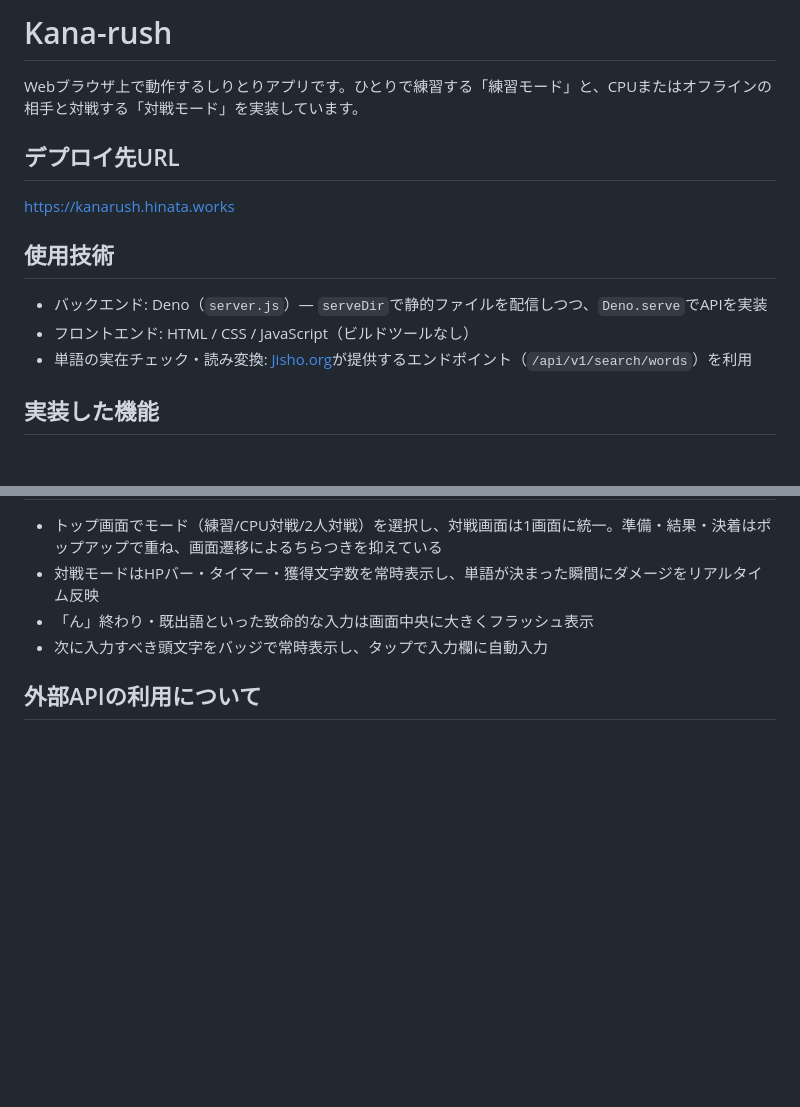
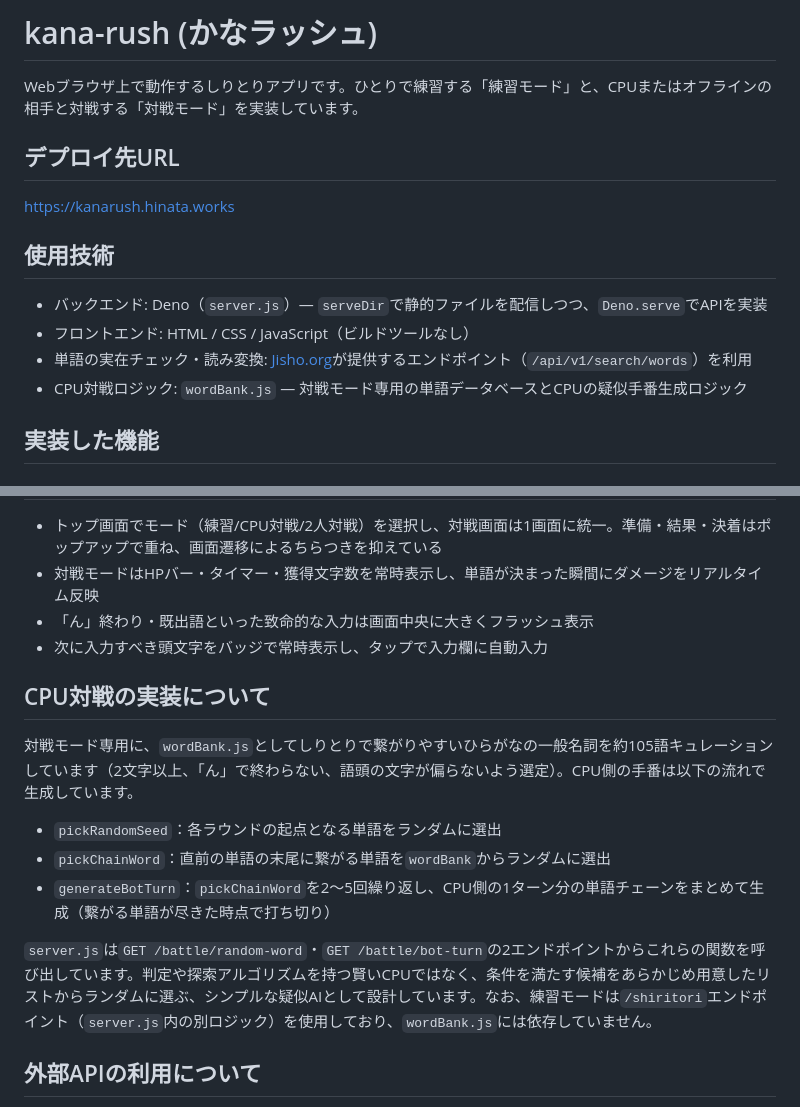
Before and after one commit to xxxxholica/kana-rush, a Markdown page: README.md, 2 parts joined by grey strips. Rendered like a GitHub page; blank space fills up the shorter version.

Commit message:
docs: READMEにwordBank.jsの役割を追記
対戦モード専用の単語データベースとCPU手番生成ロジックの仕組みを「CPU対戦の実装について」として新規セクションに追加。単語選定基準・関数の役割・呼び出し元エンドポイントを明記した。

```diff
--- a/README.md
+++ b/README.md
@@ -1,4 +1,4 @@
-# Kana-rush
+# kana-rush (かなラッシュ)
 
 Webブラウザ上で動作するしりとりアプリです。ひとりで練習する「練習モード」と、CPUまたはオフラインの相手と対戦する「対戦モード」を実装しています。
 
@@ -11,6 +11,7 @@ https://kanarush.hinata.works
 - バックエンド: Deno（`server.js`）— `serveDir`で静的ファイルを配信しつつ、`Deno.serve`でAPIを実装
 - フロントエンド: HTML / CSS / JavaScript（ビルドツールなし）
 - 単語の実在チェック・読み変換: [Jisho.org](https://jisho.org/)が提供するエンドポイント（`/api/v1/search/words`）を利用
+- CPU対戦ロジック: `wordBank.js` — 対戦モード専用の単語データベースとCPUの疑似手番生成ロジック
 
 ## 実装した機能
 
@@ -37,6 +38,16 @@ https://kanarush.hinata.works
 - 「ん」終わり・既出語といった致命的な入力は画面中央に大きくフラッシュ表示
 - 次に入力すべき頭文字をバッジで常時表示し、タップで入力欄に自動入力
 
+## CPU対戦の実装について
+
+対戦モード専用に、`wordBank.js`としてしりとりで繋がりやすいひらがなの一般名詞を約105語キュレーションしています（2文字以上、「ん」で終わらない、語頭の文字が偏らないよう選定）。CPU側の手番は以下の流れで生成しています。
+
+- `pickRandomSeed`：各ラウンドの起点となる単語をランダムに選出
+- `pickChainWord`：直前の単語の末尾に繋がる単語を`wordBank`からランダムに選出
+- `generateBotTurn`：`pickChainWord`を2〜5回繰り返し、CPU側の1ターン分の単語チェーンをまとめて生成（繋がる単語が尽きた時点で打ち切り）
+
+`server.js`は`GET /battle/random-word`・`GET /battle/bot-turn`の2エンドポイントからこれらの関数を呼び出しています。判定や探索アルゴリズムを持つ賢いCPUではなく、条件を満たす候補をあらかじめ用意したリストからランダムに選ぶ、シンプルな疑似AIとして設計しています。なお、練習モードは`/shiritori`エンドポイント（`server.js`内の別ロジック）を使用しており、`wordBank.js`には依存していません。
+
 ## 外部APIの利用について
 
 単語の実在チェックには、Jisho.orgが提供するエンドポイント（`/api/v1/search/words`）を利用しています。これは正式なAPIドキュメントとして公開されているものではなく、Jisho.org自身のWebフロントエンドが内部的に使用しているエンドポイントです。
```
